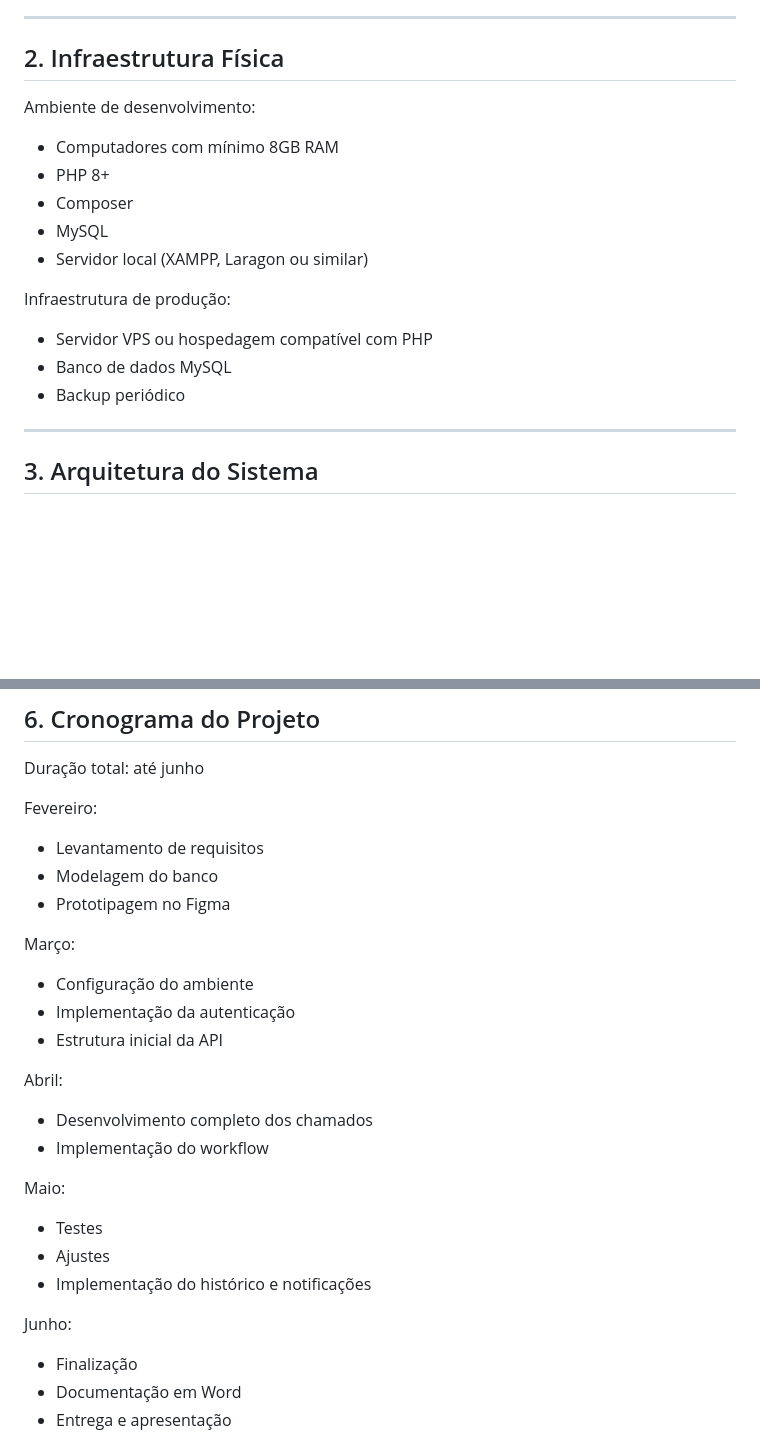
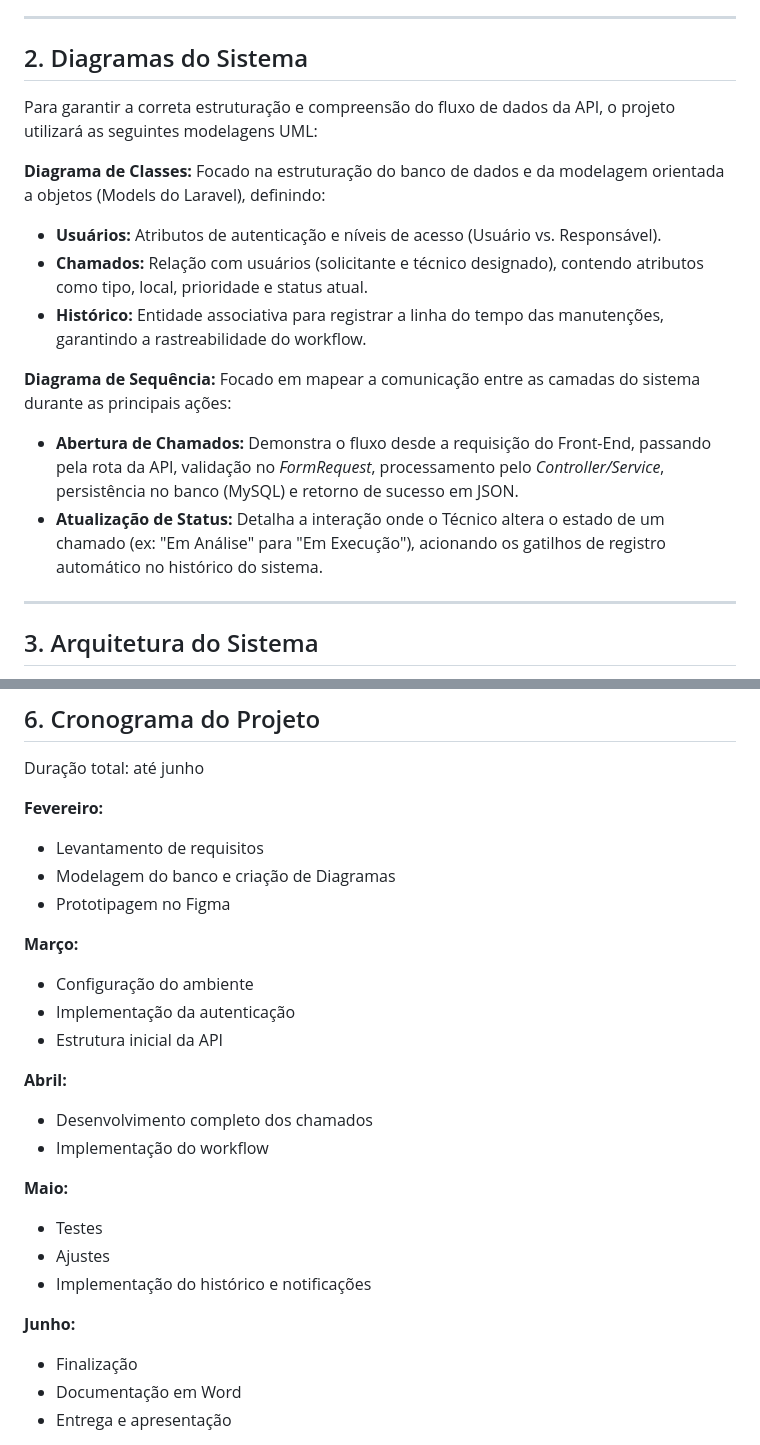
Before and after one commit to matheus130607/Gestao-de-Manutencao-Predial, a Markdown page: README.md, 2 parts joined by grey strips. Rendered like a GitHub page; blank space fills up the shorter version.

Commit message:
Sprint 2 13.03.26

```diff
--- a/README.md
+++ b/README.md
@@ -141,21 +141,20 @@ Implementação inicial via registro no banco de dados e retorno via API.
 
 ---
 
-## 2. Infraestrutura Física
+## 2. Diagramas do Sistema
 
-Ambiente de desenvolvimento:
+Para garantir a correta estruturação e compreensão do fluxo de dados da API, o projeto utilizará as seguintes modelagens UML:
 
-- Computadores com mínimo 8GB RAM
-- PHP 8+
-- Composer
-- MySQL
-- Servidor local (XAMPP, Laragon ou similar)
+**Diagrama de Classes:**
+Focado na estruturação do banco de dados e da modelagem orientada a objetos (Models do Laravel), definindo:
+- **Usuários:** Atributos de autenticação e níveis de acesso (Usuário vs. Responsável).
+- **Chamados:** Relação com usuários (solicitante e técnico designado), contendo atributos como tipo, local, prioridade e status atual.
+- **Histórico:** Entidade associativa para registrar a linha do tempo das manutenções, garantindo a rastreabilidade do workflow.
 
-Infraestrutura de produção:
-
-- Servidor VPS ou hospedagem compatível com PHP
-- Banco de dados MySQL
-- Backup periódico
+**Diagrama de Sequência:**
+Focado em mapear a comunicação entre as camadas do sistema durante as principais ações:
+- **Abertura de Chamados:** Demonstra o fluxo desde a requisição do Front-End, passando pela rota da API, validação no *FormRequest*, processamento pelo *Controller/Service*, persistência no banco (MySQL) e retorno de sucesso em JSON.
+- **Atualização de Status:** Detalha a interação onde o Técnico altera o estado de um chamado (ex: "Em Análise" para "Em Execução"), acionando os gatilhos de registro automático no histórico do sistema.
 
 ---
 
@@ -203,26 +202,26 @@ Metodologia Ágil (Scrum simplificado):
 
 Duração total: até junho
 
-Fevereiro:
+**Fevereiro:**
 - Levantamento de requisitos
-- Modelagem do banco
+- Modelagem do banco e criação de Diagramas
 - Prototipagem no Figma
 
-Março:
+**Março:**
 - Configuração do ambiente
 - Implementação da autenticação
 - Estrutura inicial da API
 
-Abril:
+**Abril:**
 - Desenvolvimento completo dos chamados
 - Implementação do workflow
 
-Maio:
+**Maio:**
 - Testes
 - Ajustes
 - Implementação do histórico e notificações
 
-Junho:
+**Junho:**
 - Finalização
 - Documentação em Word
 - Entrega e apresentação
```
Also changed, not shown: other parts of README.md (+4 -3 lines).
